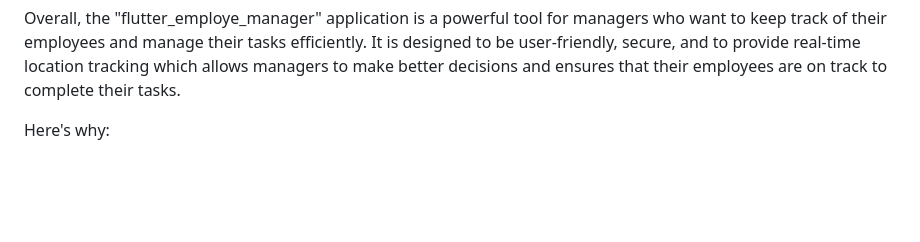
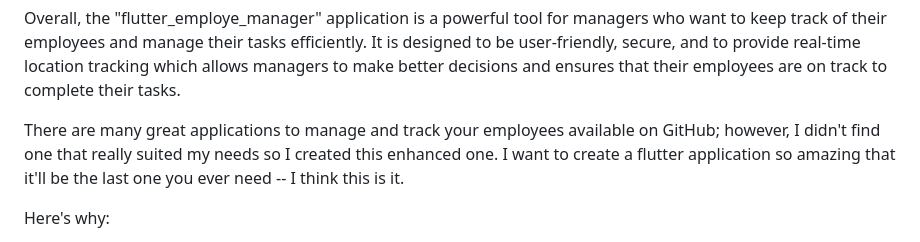
Before and after one commit to saidIssaoui/flutter_employe_manager, a Markdown page: README.md, the part around the change. Drawn GitHub-style; blank space fills up the shorter version.

```diff
--- a/README.md
+++ b/README.md
@@ -76,6 +76,8 @@ The application also has an intuitive user interface that makes it easy for mana
 In addition, the application has robust security features that keep employee data safe and secure. The app uses industry-standard encryption algorithms to protect employee data, and ensures that sensitive information is not compromised.
 
 Overall, the "flutter_employe_manager" application is a powerful tool for managers who want to keep track of their employees and manage their tasks efficiently. It is designed to be user-friendly, secure, and to provide real-time location tracking which allows managers to make better decisions and ensures that their employees are on track to complete their tasks.
+
+There are many great applications to manage and track your employees available on GitHub; however, I didn't find one that really suited my needs so I created this enhanced one. I want to create a flutter application so amazing that it'll be the last one you ever need -- I think this is it.
 
 Here's why:
 * Your time should be focused on excuting the task. The application will give you location and guide you through your task.
```
